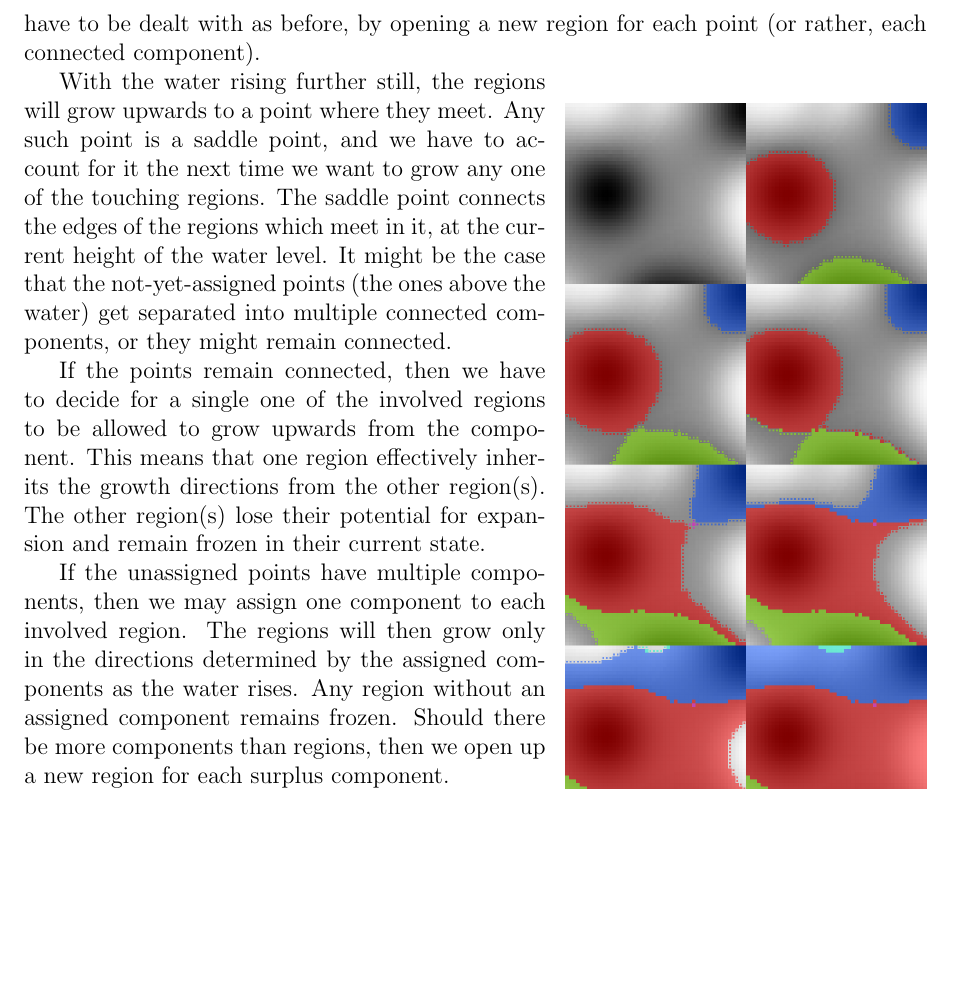
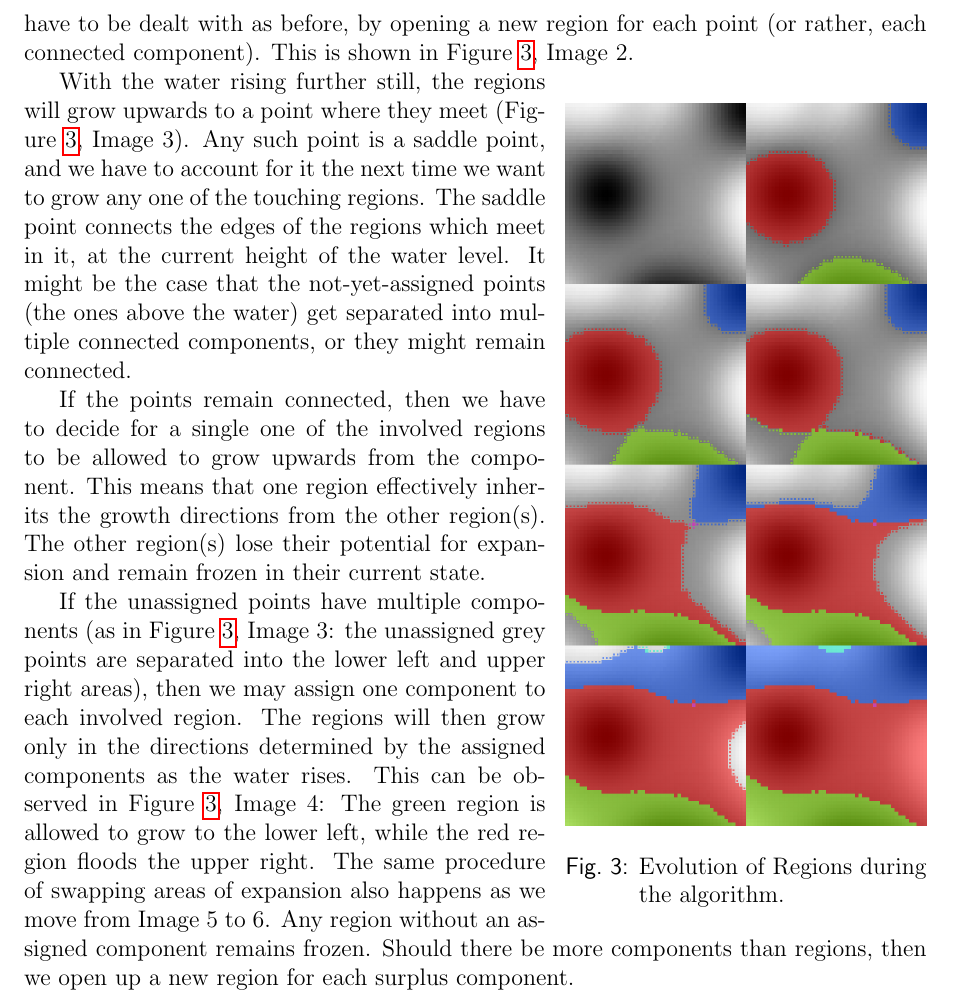
Before and after one commit to SirFloIII/GschichtlOnkel, a LaTeX document (LaTeX/border_propagation.tex): part of page 5 of 9, cut so that both start at the same text, the shorter picture padded with empty space. Compiled offline with pdfLaTeX.

Commit message:
referenced evolution figure in the text

```diff
--- a/LaTeX/border_propagation.tex
+++ b/LaTeX/border_propagation.tex
@@ -220,13 +220,13 @@ Both cases can be dealt with by contracting connected points into their connecte
 
 As the water rises, we can add points to an existing region growing it upwards if they are just outside the region\footnote{Why can we do that?
 By adding only points which are connected to the region we ensure path-connectedness, and by growing the region upwards, we can construct ascending paths from old points to new ones.
-The smoothness of the surface guarantees that while moving at a fixed height, we can reach all points of the region with that height.}. Otherwise they correspond to a distant local minimum and have to be dealt with as before, by opening a new region for each point (or rather, each connected component).
+The smoothness of the surface guarantees that while moving at a fixed height, we can reach all points of the region with that height.}. Otherwise they correspond to a distant local minimum and have to be dealt with as before, by opening a new region for each point (or rather, each connected component). This is shown in Figure \ref{fig:evolution}, Image 2.
 
-With the water rising further still, the regions will grow upwards to a point where they meet. Any such point is a saddle point, and we have to account for it the next time we want to grow any one of the touching regions. The saddle point connects the edges of the regions which meet in it, at the current height of the water level. It might be the case that the not-yet-assigned points (the ones above the water) get separated into multiple connected components, or they might remain connected.
+With the water rising further still, the regions will grow upwards to a point where they meet (Figure \ref{fig:evolution}, Image 3). Any such point is a saddle point, and we have to account for it the next time we want to grow any one of the touching regions. The saddle point connects the edges of the regions which meet in it, at the current height of the water level. It might be the case that the not-yet-assigned points (the ones above the water) get separated into multiple connected components, or they might remain connected.
 
 If the points remain connected, then we have to decide for a single one of the involved regions to be allowed to grow upwards from the component. This means that one region effectively inherits the growth directions from the other region(s). The other region(s) lose their potential for expansion and remain frozen in their current state.
 
-If the unassigned points have multiple components, then we may assign one component to each involved region. The regions will then grow only in the directions determined by the assigned components as the water rises. Any region without an assigned component remains frozen. Should there be more components than regions, then we open up a new region for each surplus component.
+If the unassigned points have multiple components (as in Figure \ref{fig:evolution}, Image 3: the unassigned grey points are separated into the lower left and upper right areas), then we may assign one component to each involved region. The regions will then grow only in the directions determined by the assigned components as the water rises. This can be observed in Figure \ref{fig:evolution}, Image 4: The green region is allowed to grow to the lower left, while the red region floods the upper right. The same procedure of swapping areas of expansion also happens as we move from Image 5 to 6. Any region without an assigned component remains frozen. Should there be more components than regions, then we open up a new region for each surplus component.
 
 An oddity which can occur are self-loops: A region might grow into a "C"-shape, and then proceed to close up into an "O"-shape. This case can be treated similarly as above, the only difference is that the saddle is found by recognizing that the region collides with itself, instead of with another region.
 
```
Also changed, not shown: LaTeX/border_propagation.tex (2 more changed lines).
